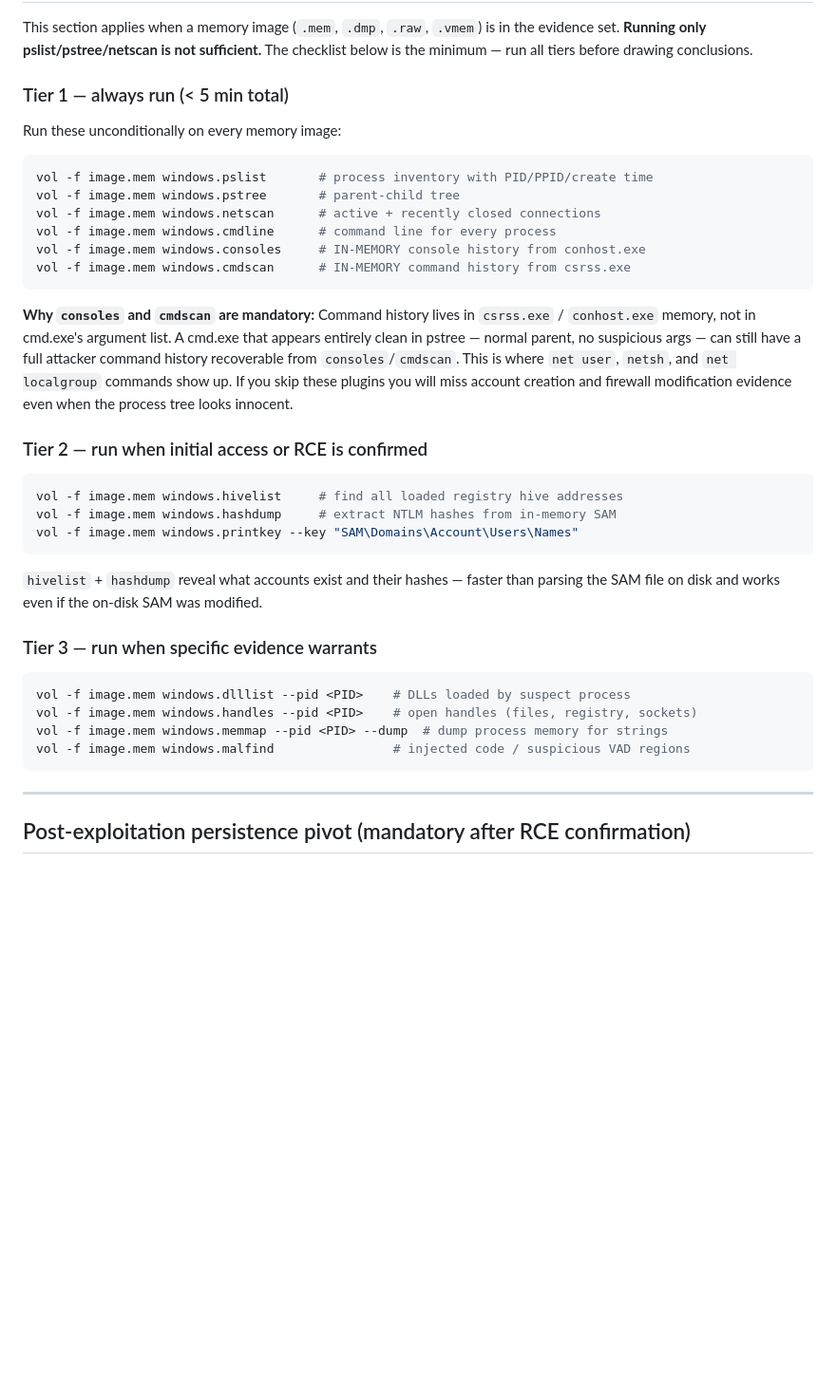
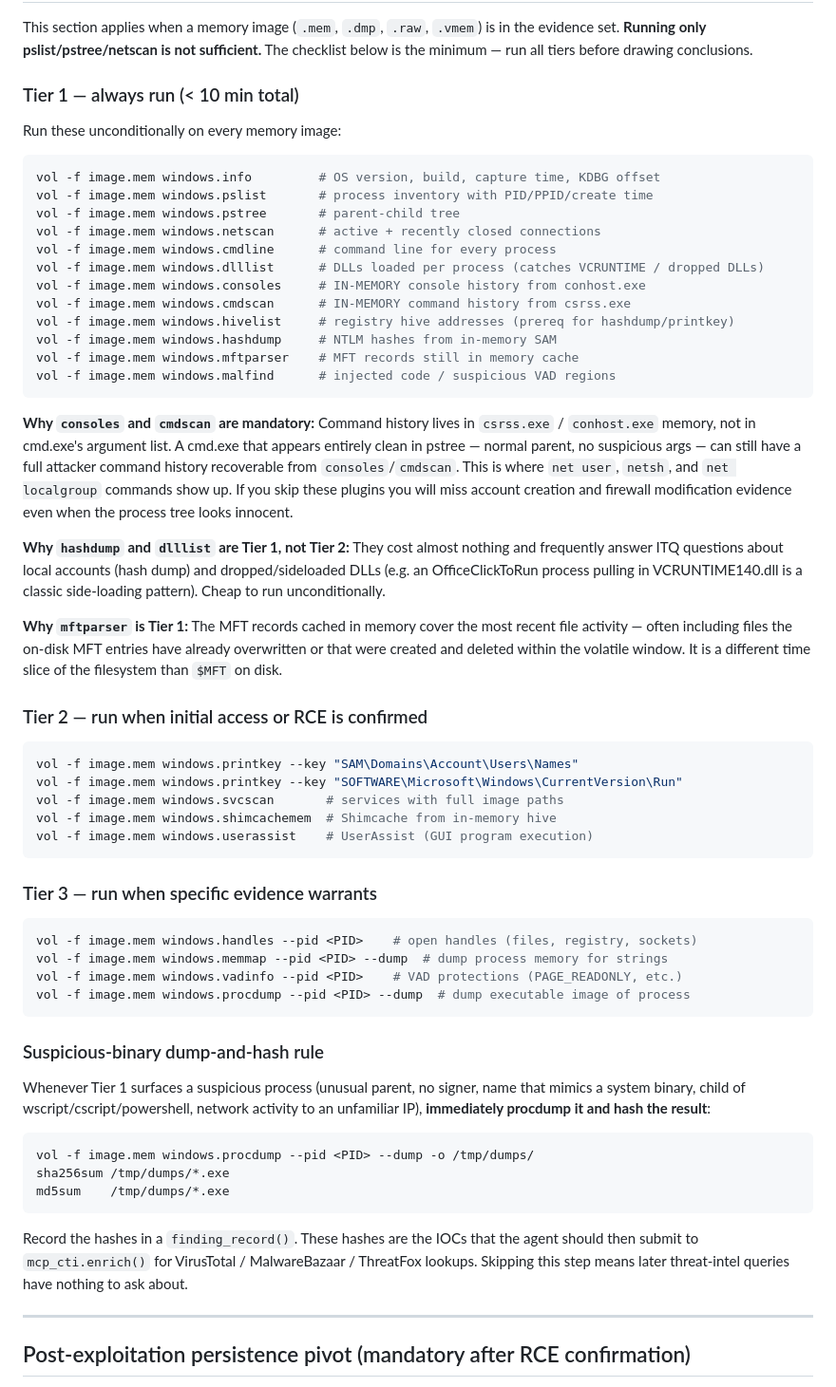
Before and after one commit to rjonhaas/SIFTics, a Markdown page: skills/triage-methodology.md, the part around one of its changes. Shown at 95% size. Drawn GitHub-style; blank space fills up the shorter version.

````diff
--- a/skills/triage-methodology.md
+++ b/skills/triage-methodology.md
@@ -280,17 +318,23 @@ This section applies when a memory image (`.mem`, `.dmp`, `.raw`, `.vmem`) is
 in the evidence set. **Running only pslist/pstree/netscan is not sufficient.**
 The checklist below is the minimum — run all tiers before drawing conclusions.
 
-### Tier 1 — always run (< 5 min total)
+### Tier 1 — always run (< 10 min total)
 
 Run these unconditionally on every memory image:
 
 ```bash
+vol -f image.mem windows.info         # OS version, build, capture time, KDBG offset
 vol -f image.mem windows.pslist       # process inventory with PID/PPID/create time
 vol -f image.mem windows.pstree       # parent-child tree
 vol -f image.mem windows.netscan      # active + recently closed connections
 vol -f image.mem windows.cmdline      # command line for every process
+vol -f image.mem windows.dlllist      # DLLs loaded per process (catches VCRUNTIME / dropped DLLs)
 vol -f image.mem windows.consoles     # IN-MEMORY console history from conhost.exe
 vol -f image.mem windows.cmdscan      # IN-MEMORY command history from csrss.exe
+vol -f image.mem windows.hivelist     # registry hive addresses (prereq for hashdump/printkey)
+vol -f image.mem windows.hashdump     # NTLM hashes from in-memory SAM
+vol -f image.mem windows.mftparser    # MFT records still in memory cache
+vol -f image.mem windows.malfind      # injected code / suspicious VAD regions
 ```
 
 **Why `consoles` and `cmdscan` are mandatory:**
@@ -301,25 +345,52 @@ from `consoles`/`cmdscan`. This is where `net user`, `netsh`, and `net localgrou
 commands show up. If you skip these plugins you will miss account creation and
 firewall modification evidence even when the process tree looks innocent.
 
+**Why `hashdump` and `dlllist` are Tier 1, not Tier 2:**
+They cost almost nothing and frequently answer ITQ questions about local accounts
+(hash dump) and dropped/sideloaded DLLs (e.g. an OfficeClickToRun process pulling
+in VCRUNTIME140.dll is a classic side-loading pattern). Cheap to run unconditionally.
+
+**Why `mftparser` is Tier 1:**
+The MFT records cached in memory cover the most recent file activity — often
+including files the on-disk MFT entries have already overwritten or that were
+created and deleted within the volatile window. It is a different time slice
+of the filesystem than `$MFT` on disk.
+
 ### Tier 2 — run when initial access or RCE is confirmed
 
 ```bash
-vol -f image.mem windows.hivelist     # find all loaded registry hive addresses
-vol -f image.mem windows.hashdump     # extract NTLM hashes from in-memory SAM
 vol -f image.mem windows.printkey --key "SAM\Domains\Account\Users\Names"
+vol -f image.mem windows.printkey --key "SOFTWARE\Microsoft\Windows\CurrentVersion\Run"
+vol -f image.mem windows.svcscan       # services with full image paths
+vol -f image.mem windows.shimcachemem  # Shimcache from in-memory hive
+vol -f image.mem windows.userassist    # UserAssist (GUI program execution)
 ```
-
-`hivelist` + `hashdump` reveal what accounts exist and their hashes — faster
-than parsing the SAM file on disk and works even if the on-disk SAM was modified.
 
 ### Tier 3 — run when specific evidence warrants
 
 ```bash
-vol -f image.mem windows.dlllist --pid <PID>    # DLLs loaded by suspect process
 vol -f image.mem windows.handles --pid <PID>    # open handles (files, registry, sockets)
 vol -f image.mem windows.memmap --pid <PID> --dump  # dump process memory for strings
-vol -f image.mem windows.malfind                # injected code / suspicious VAD regions
+vol -f image.mem windows.vadinfo --pid <PID>    # VAD protections (PAGE_READONLY, etc.)
+vol -f image.mem windows.procdump --pid <PID> --dump  # dump executable image of process
 ```
+
+### Suspicious-binary dump-and-hash rule
+
+Whenever Tier 1 surfaces a suspicious process (unusual parent, no signer, name
+that mimics a system binary, child of wscript/cscript/powershell, network
+activity to an unfamiliar IP), **immediately procdump it and hash the result**:
+
+```bash
+vol -f image.mem windows.procdump --pid <PID> --dump -o /tmp/dumps/
+sha256sum /tmp/dumps/*.exe
+md5sum    /tmp/dumps/*.exe
+```
+
+Record the hashes in a `finding_record()`. These hashes are the IOCs that the
+agent should then submit to `mcp_cti.enrich()` for VirusTotal / MalwareBazaar /
+ThreatFox lookups. Skipping this step means later threat-intel queries have
+nothing to ask about.
 
 ---
 
````
Also changed, not shown: other parts of skills/triage-methodology.md (+38 -0 lines), skills/investigation-section-chief.md (+12 -0 lines).
